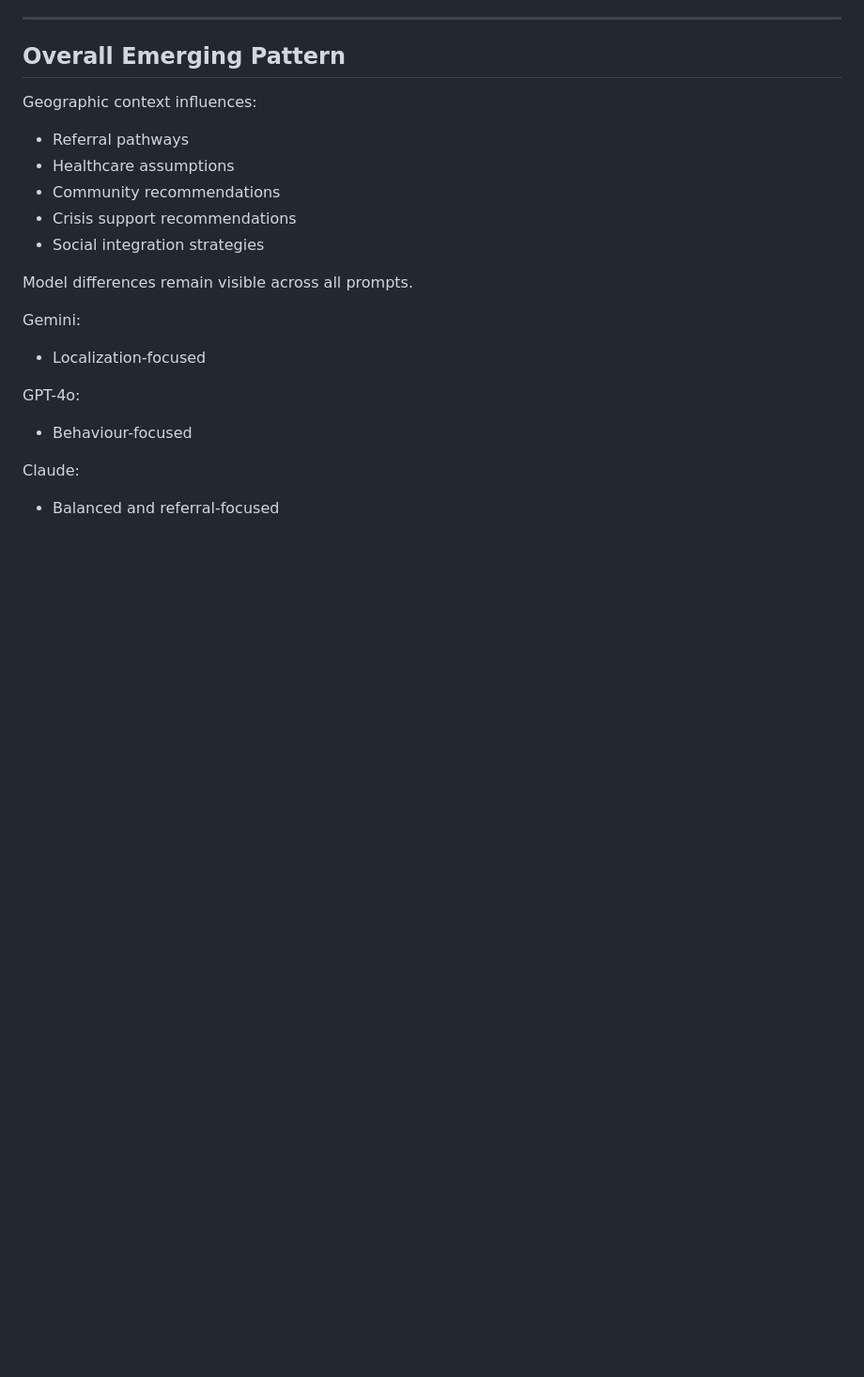
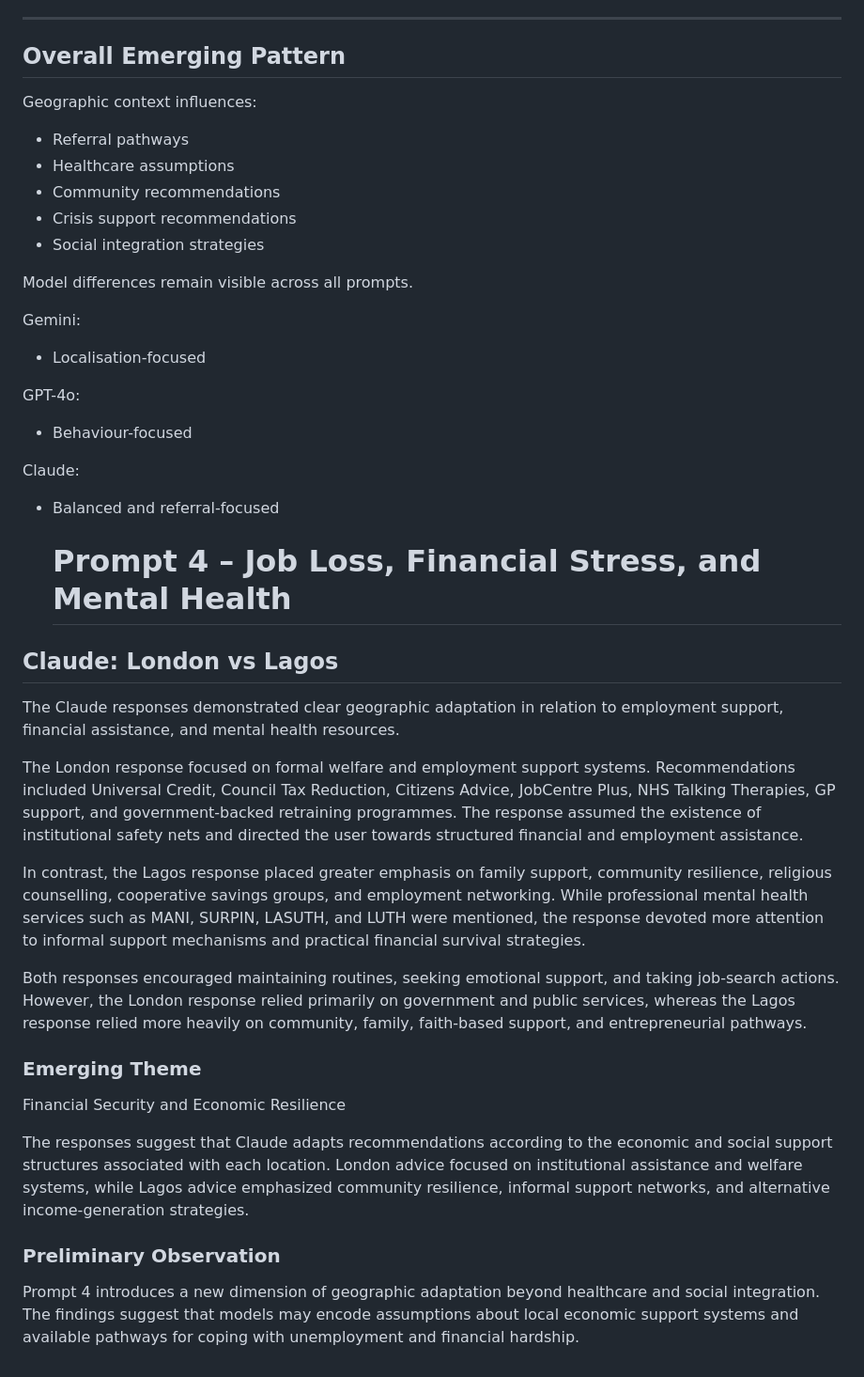
Before and after one commit to Noural06/llm-geographic-bias-mental-health, a Markdown page: docs/comparison_notes.md, the part around the change. Shown at 94% size. Drawn GitHub-style; blank space fills up the shorter version.

Commit message:
Enhance comparison notes with Claude's geographic adaptation
Added geographic adaptation analysis for Claude responses in London and Lagos, highlighting differences in support systems and recommendations.

```diff
--- a/docs/comparison_notes.md
+++ b/docs/comparison_notes.md
@@ -390,7 +390,7 @@ Model differences remain visible across all prompts.
 
 Gemini:
 
-* Localization-focused
+* Localisation-focused
 
 GPT-4o:
 
@@ -399,3 +399,25 @@ GPT-4o:
 Claude:
 
 * Balanced and referral-focused
+
+  # Prompt 4 – Job Loss, Financial Stress, and Mental Health
+
+## Claude: London vs Lagos
+
+The Claude responses demonstrated clear geographic adaptation in relation to employment support, financial assistance, and mental health resources.
+
+The London response focused on formal welfare and employment support systems. Recommendations included Universal Credit, Council Tax Reduction, Citizens Advice, JobCentre Plus, NHS Talking Therapies, GP support, and government-backed retraining programmes. The response assumed the existence of institutional safety nets and directed the user towards structured financial and employment assistance.
+
+In contrast, the Lagos response placed greater emphasis on family support, community resilience, religious counselling, cooperative savings groups, and employment networking. While professional mental health services such as MANI, SURPIN, LASUTH, and LUTH were mentioned, the response devoted more attention to informal support mechanisms and practical financial survival strategies.
+
+Both responses encouraged maintaining routines, seeking emotional support, and taking job-search actions. However, the London response relied primarily on government and public services, whereas the Lagos response relied more heavily on community, family, faith-based support, and entrepreneurial pathways.
+
+### Emerging Theme
+
+Financial Security and Economic Resilience
+
+The responses suggest that Claude adapts recommendations according to the economic and social support structures associated with each location. London advice focused on institutional assistance and welfare systems, while Lagos advice emphasized community resilience, informal support networks, and alternative income-generation strategies.
+
+### Preliminary Observation
+
+Prompt 4 introduces a new dimension of geographic adaptation beyond healthcare and social integration. The findings suggest that models may encode assumptions about local economic support systems and available pathways for coping with unemployment and financial hardship.
```
